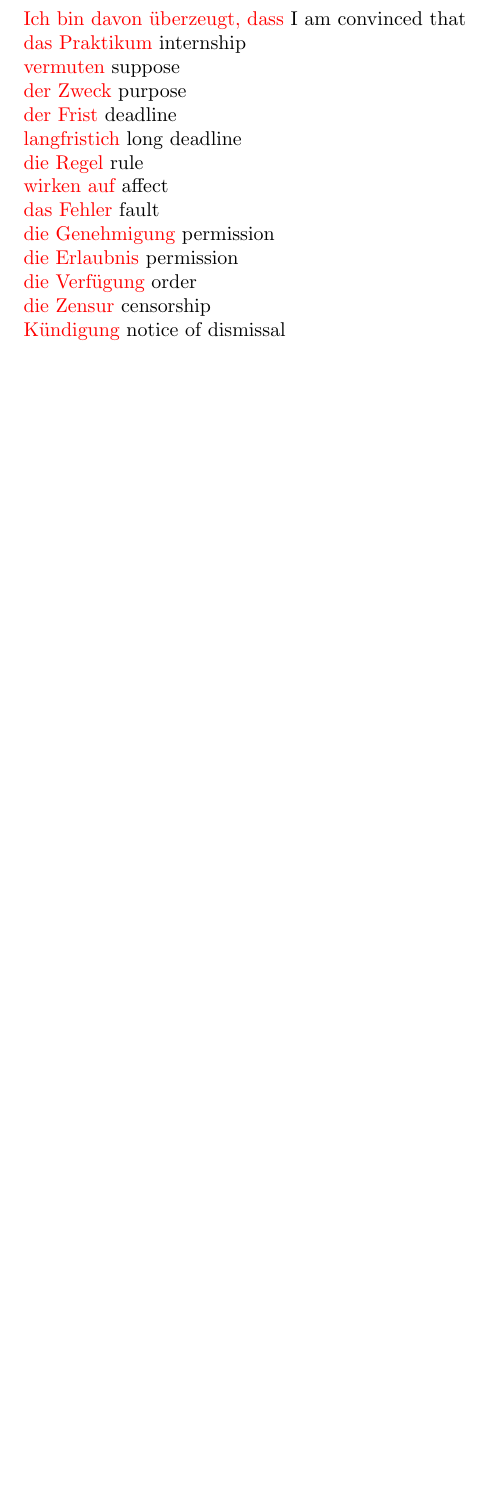
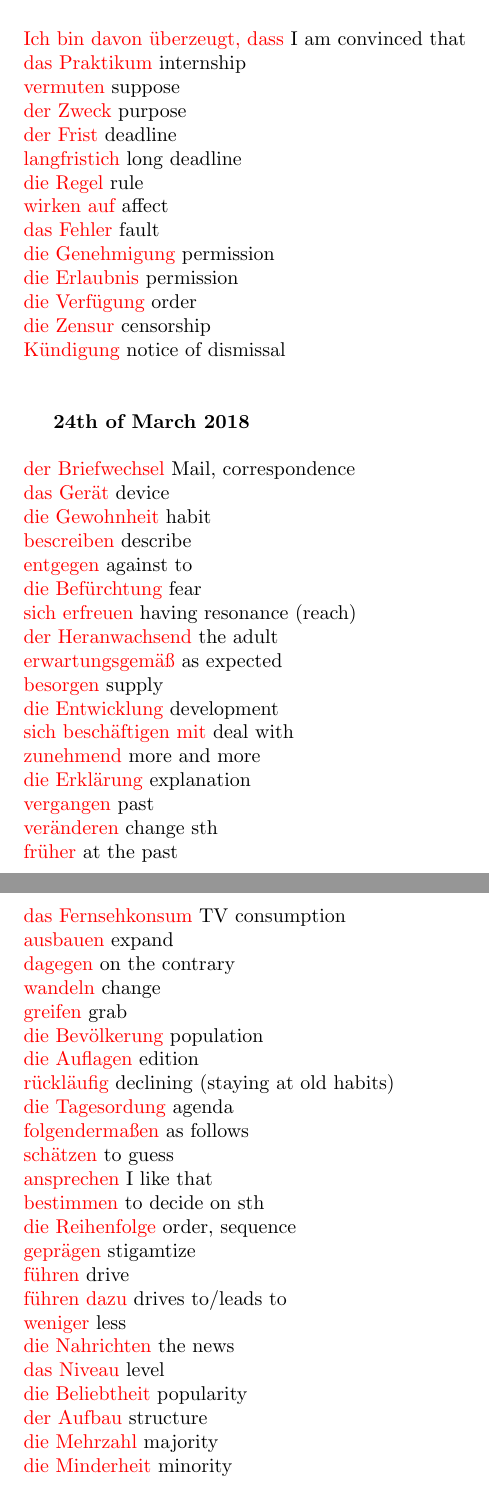
Before and after one commit to gianniskotsas/Deutsch-Glossar, a LaTeX document (Deutsch Glossar/glossar.tex): part of page 3 of 4 before the commit and two parts of pages 3 and 4 of 5 after it, the two joined at a grey line, cut so that both start at the same text, the shorter picture padded with empty space. Compiled offline with pdfLaTeX.

Commit message:
24_03_2018 glossar added

```diff
--- a/Deutsch Glossar/glossar.tex
+++ b/Deutsch Glossar/glossar.tex
@@ -126,7 +126,53 @@
 	\textcolor{red}{die Erlaubnis} permission\\
 	\textcolor{red}{die Verfügung} order\\
 	\textcolor{red}{die Zensur} censorship\\
-	\textcolor{red}{Kündigung} notice of dismissal\\
+	\textcolor{red}{Kündigung} notice of dismissal\\\\
+
+	\textbf{24th of March 2018}\\\\
+	\textcolor{red}{der Briefwechsel} Mail, correspondence\\
+	\textcolor{red}{das Gerät} device \\
+	\textcolor{red}{die Gewohnheit} habit \\
+	\textcolor{red}{bescreiben} describe\\
+	\textcolor{red}{entgegen} against to \\
+	\textcolor{red}{die Befürchtung} fear\\
+	\textcolor{red}{sich erfreuen} having resonance (reach) \\
+	\textcolor{red}{der Heranwachsend} the adult \\
+	\textcolor{red}{erwartungsgemäß} as expected \\
+	\textcolor{red}{besorgen} supply \\
+	\textcolor{red}{die Entwicklung} development \\
+	\textcolor{red}{sich beschäftigen mit} deal with \\
+	\textcolor{red}{zunehmend} more and more \\
+	\textcolor{red}{die Erklärung} explanation \\
+	\textcolor{red}{vergangen} past\\
+	\textcolor{red}{veränderen} change sth \\
+	\textcolor{red}{früher} at the past \\
+	\textcolor{red}{das Fernsehkonsum} TV consumption\\
+	\textcolor{red}{ausbauen} expand \\
+	\textcolor{red}{dagegen} on the contrary\\
+	\textcolor{red}{wandeln} change\\
+	\textcolor{red}{greifen} grab\\
+	\textcolor{red}{die Bevölkerung} population \\
+	\textcolor{red}{die Auflagen} edition\\
+	\textcolor{red}{rückläufig} declining (staying at old habits)\\
+	\textcolor{red}{die Tagesordung} agenda \\
+	\textcolor{red}{folgendermaßen} as follows \\
+	\textcolor{red}{schätzen} to guess\\
+	\textcolor{red}{ansprechen} I like that \\
+	\textcolor{red}{bestimmen} to decide on sth\\
+	\textcolor{red}{die Reihenfolge} order, sequence \\
+	\textcolor{red}{geprägen} stigamtize\\
+	\textcolor{red}{führen} drive\\
+	\textcolor{red}{führen dazu} drives to/leads to\\
+	\textcolor{red}{weniger} less\\
+	\textcolor{red}{die Nahrichten} the news \\
+	\textcolor{red}{das Niveau} level \\
+	\textcolor{red}{die Beliebtheit} popularity\\
+	\textcolor{red}{der Aufbau} structure \\
+	\textcolor{red}{die Mehrzahl} majority\\
+	\textcolor{red}{die Minderheit} minority\\
+
+
+
 
 
 
```
Also changed, not shown: Deutsch Glossar/glossar.pdf.
